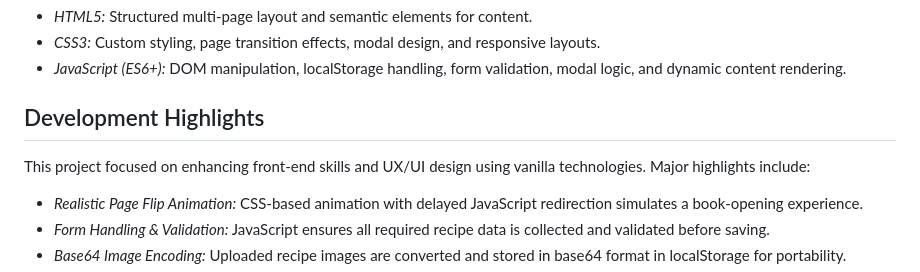
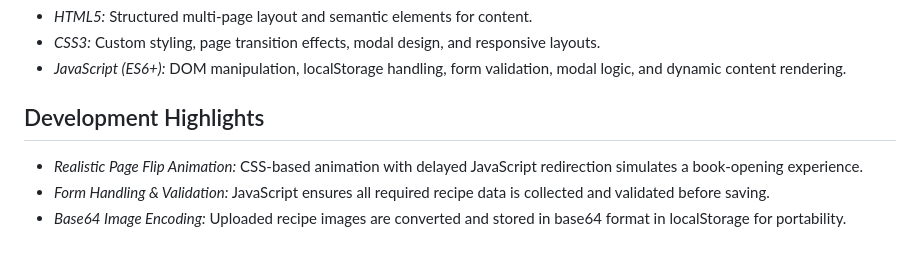
Before and after one commit to RishimaGupta/Recipe-Book, a Markdown page: README.md, the part around the change. Drawn GitHub-style; blank space fills up the shorter version.

```diff
--- a/README.md
+++ b/README.md
@@ -27,7 +27,6 @@ This is a multi-page interactive digital Recipe Book built using only HTML, CSS,
 * *JavaScript (ES6+):* DOM manipulation, localStorage handling, form validation, modal logic, and dynamic content rendering. <br>
 
 ## Development Highlights <br>
-This project focused on enhancing front-end skills and UX/UI design using vanilla technologies. Major highlights include: <br>
 * *Realistic Page Flip Animation:* CSS-based animation with delayed JavaScript redirection simulates a book-opening experience. <br>
 * *Form Handling & Validation:* JavaScript ensures all required recipe data is collected and validated before saving. <br>
 * *Base64 Image Encoding:* Uploaded recipe images are converted and stored in base64 format in localStorage for portability. <br>
```
